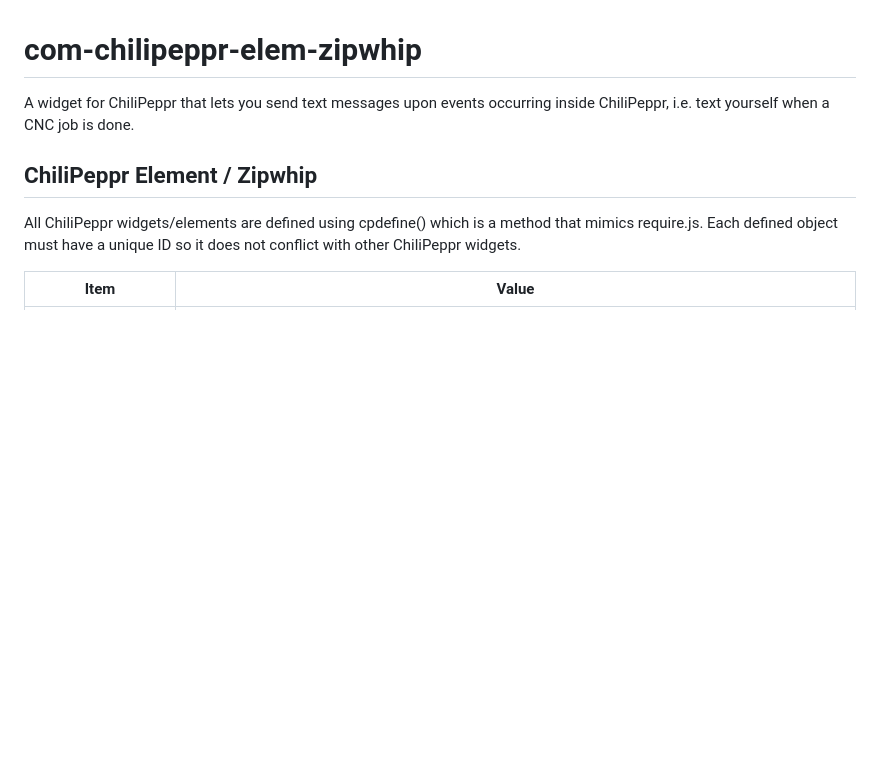
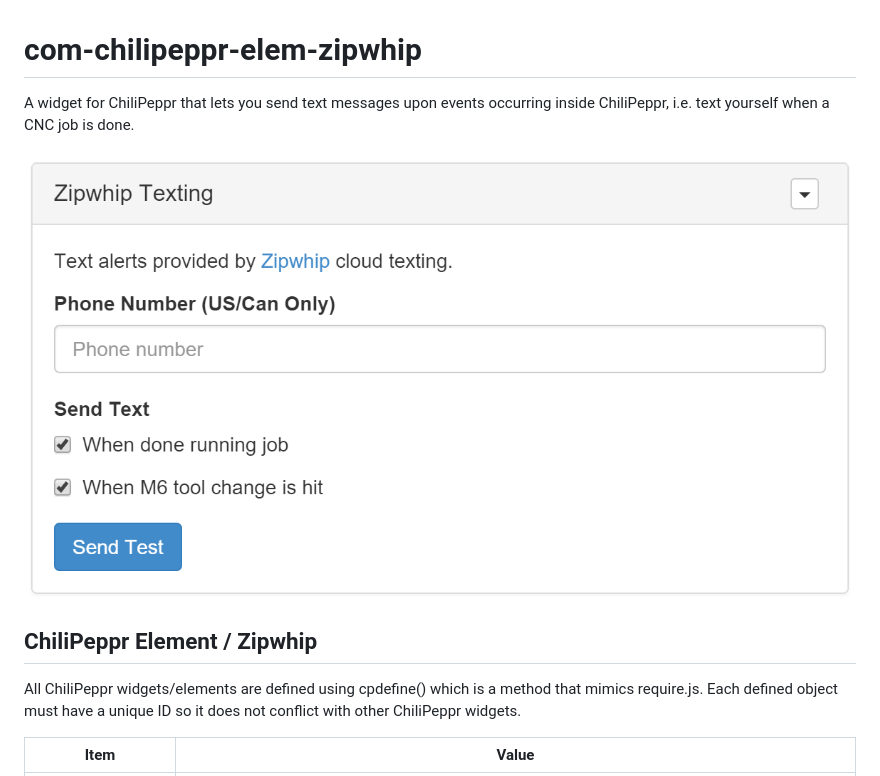
Before and after one commit to chilipeppr/widget-zipwhip, a Markdown page: README.md, the part around the change. GitHub-like rendering; pictures changed too: screenshot.png (added); blank space fills up the shorter version.

Commit message:
Made some changes to ChiliPeppr widget using Cloud9

```diff
--- a/README.md
+++ b/README.md
@@ -1,7 +1,7 @@
 # com-chilipeppr-elem-zipwhip
 A widget for ChiliPeppr that lets you send text messages upon events occurring inside ChiliPeppr, i.e. text yourself when a CNC job is done.
 
-
+![alt text](screenshot.png "Screenshot")
 
 ## ChiliPeppr Element / Zipwhip
 
```
